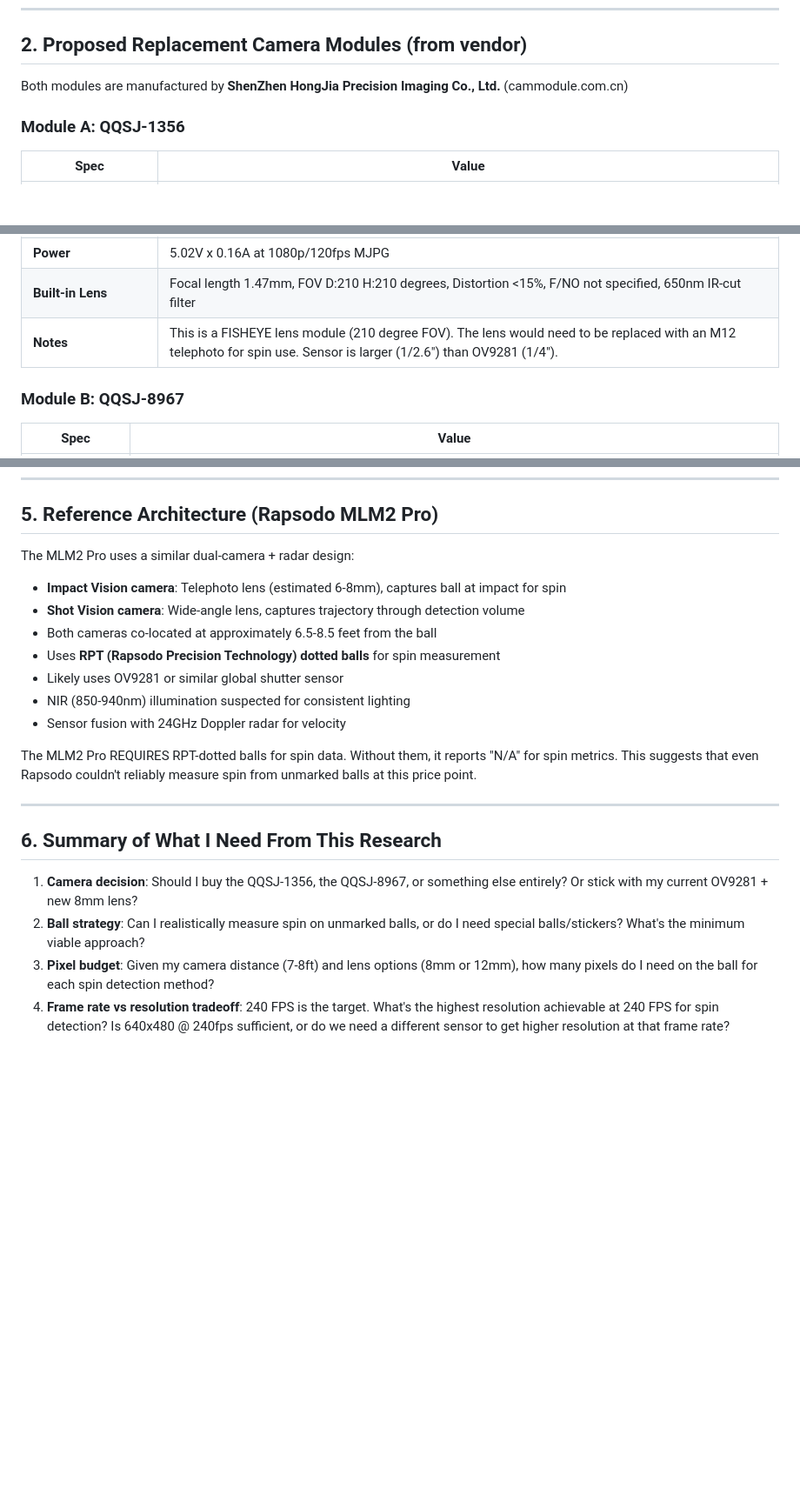
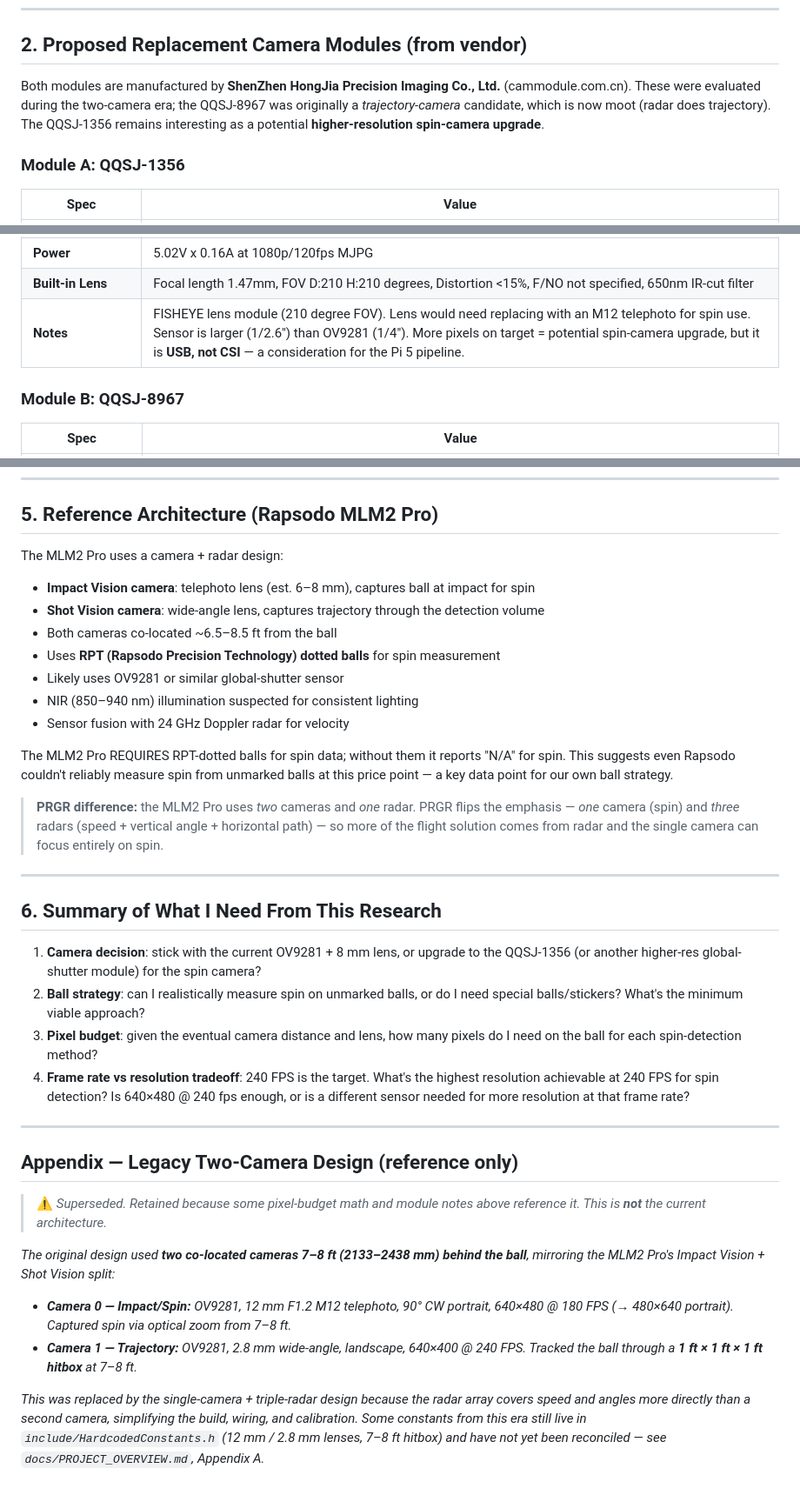
Before and after one commit to realrileylol/PRGR_Project, a Markdown page: docs/PRGR_Camera_Research_Brief.md, 3 parts joined by grey strips. Shown at 87% size. Drawn GitHub-style; blank space fills up the shorter version.

```diff
--- a/docs/PRGR_Camera_Research_Brief.md
+++ b/docs/PRGR_Camera_Research_Brief.md
@@ -56,7 +84,10 @@ Formula: `pixel_diameter = (ball_diameter_mm * focal_length_mm) / (distance_mm *
 
 ## 2. Proposed Replacement Camera Modules (from vendor)
 
-Both modules are manufactured by **ShenZhen HongJia Precision Imaging Co., Ltd.** (cammodule.com.cn)
+Both modules are manufactured by **ShenZhen HongJia Precision Imaging Co., Ltd.**
+(cammodule.com.cn). These were evaluated during the two-camera era; the QQSJ-8967 was
+originally a *trajectory-camera* candidate, which is now moot (radar does trajectory).
+The QQSJ-1356 remains interesting as a potential **higher-resolution spin-camera upgrade**.
 
 ### Module A: QQSJ-1356
 
@@ -76,7 +107,7 @@ Both modules are manufactured by **ShenZhen HongJia Precision Imaging Co., Ltd.*
 | **Dimensions** | 38mm x 38mm x 15.6mm |
 | **Power** | 5.02V x 0.16A at 1080p/120fps MJPG |
 | **Built-in Lens** | Focal length 1.47mm, FOV D:210 H:210 degrees, Distortion <15%, F/NO not specified, 650nm IR-cut filter |
-| **Notes** | This is a FISHEYE lens module (210 degree FOV). The lens would need to be replaced with an M12 telephoto for spin use. Sensor is larger (1/2.6") than OV9281 (1/4"). |
+| **Notes** | FISHEYE lens module (210 degree FOV). Lens would need replacing with an M12 telephoto for spin use. Sensor is larger (1/2.6") than OV9281 (1/4"). More pixels on target = potential spin-camera upgrade, but it is **USB, not CSI** — a consideration for the Pi 5 pipeline. |
 
 ### Module B: QQSJ-8967
 
@@ -186,22 +228,55 @@ The system uses multi-method detection with confidence scoring:
 
 ## 5. Reference Architecture (Rapsodo MLM2 Pro)
 
-The MLM2 Pro uses a similar dual-camera + radar design:
-- **Impact Vision camera**: Telephoto lens (estimated 6-8mm), captures ball at impact for spin
-- **Shot Vision camera**: Wide-angle lens, captures trajectory through detection volume
-- Both cameras co-located at approximately 6.5-8.5 feet from the ball
+The MLM2 Pro uses a camera + radar design:
+- **Impact Vision camera**: telephoto lens (est. 6–8 mm), captures ball at impact for spin
+- **Shot Vision camera**: wide-angle lens, captures trajectory through the detection volume
+- Both cameras co-located ~6.5–8.5 ft from the ball
 - Uses **RPT (Rapsodo Precision Technology) dotted balls** for spin measurement
-- Likely uses OV9281 or similar global shutter sensor
-- NIR (850-940nm) illumination suspected for consistent lighting
-- Sensor fusion with 24GHz Doppler radar for velocity
+- Likely uses OV9281 or similar global-shutter sensor
+- NIR (850–940 nm) illumination suspected for consistent lighting
+- Sensor fusion with 24 GHz Doppler radar for velocity
 
-The MLM2 Pro REQUIRES RPT-dotted balls for spin data. Without them, it reports "N/A" for spin metrics. This suggests that even Rapsodo couldn't reliably measure spin from unmarked balls at this price point.
+The MLM2 Pro REQUIRES RPT-dotted balls for spin data; without them it reports "N/A" for
+spin. This suggests even Rapsodo couldn't reliably measure spin from unmarked balls at this
+price point — a key data point for our own ball strategy.
+
+> **PRGR difference:** the MLM2 Pro uses *two* cameras and *one* radar. PRGR flips the
+> emphasis — *one* camera (spin) and *three* radars (speed + vertical angle + horizontal
+> path) — so more of the flight solution comes from radar and the single camera can focus
+> entirely on spin.
 
 ---
 
 ## 6. Summary of What I Need From This Research
 
-1. **Camera decision**: Should I buy the QQSJ-1356, the QQSJ-8967, or something else entirely? Or stick with my current OV9281 + new 8mm lens?
-2. **Ball strategy**: Can I realistically measure spin on unmarked balls, or do I need special balls/stickers? What's the minimum viable approach?
-3. **Pixel budget**: Given my camera distance (7-8ft) and lens options (8mm or 12mm), how many pixels do I need on the ball for each spin detection method?
-4. **Frame rate vs resolution tradeoff**: 240 FPS is the target. What's the highest resolution achievable at 240 FPS for spin detection? Is 640x480 @ 240fps sufficient, or do we need a different sensor to get higher resolution at that frame rate?
+1. **Camera decision**: stick with the current OV9281 + 8 mm lens, or upgrade to the
+   QQSJ-1356 (or another higher-res global-shutter module) for the spin camera?
+2. **Ball strategy**: can I realistically measure spin on unmarked balls, or do I need
+   special balls/stickers? What's the minimum viable approach?
+3. **Pixel budget**: given the eventual camera distance and lens, how many pixels do I need
+   on the ball for each spin-detection method?
+4. **Frame rate vs resolution tradeoff**: 240 FPS is the target. What's the highest
+   resolution achievable at 240 FPS for spin detection? Is 640×480 @ 240 fps enough, or is a
+   different sensor needed for more resolution at that frame rate?
+
+---
+
+## Appendix — Legacy Two-Camera Design (reference only)
+
+> ⚠️ _Superseded. Retained because some pixel-budget math and module notes above reference
+> it. This is **not** the current architecture._
+
+_The original design used **two co-located cameras 7–8 ft (2133–2438 mm) behind the ball**,
+mirroring the MLM2 Pro's Impact Vision + Shot Vision split:_
+
+- _**Camera 0 — Impact/Spin:** OV9281, 12 mm F1.2 M12 telephoto, 90° CW portrait, 640×480 @
+  180 FPS (→ 480×640 portrait). Captured spin via optical zoom from 7–8 ft._
+- _**Camera 1 — Trajectory:** OV9281, 2.8 mm wide-angle, landscape, 640×400 @ 240 FPS.
+  Tracked the ball through a **1 ft × 1 ft × 1 ft hitbox** at 7–8 ft._
+
+_This was replaced by the single-camera + triple-radar design because the radar array
+covers speed and angles more directly than a second camera, simplifying the build, wiring,
+and calibration. Some constants from this era still live in `include/HardcodedConstants.h`
+(12 mm / 2.8 mm lenses, 7–8 ft hitbox) and have not yet been reconciled — see
+`docs/PROJECT_OVERVIEW.md`, Appendix A._
```
Also changed, not shown: other parts of docs/PRGR_Camera_Research_Brief.md (+110 -71 lines), docs/PRGR_Project_Summary.md (added, +121 -0 lines).
